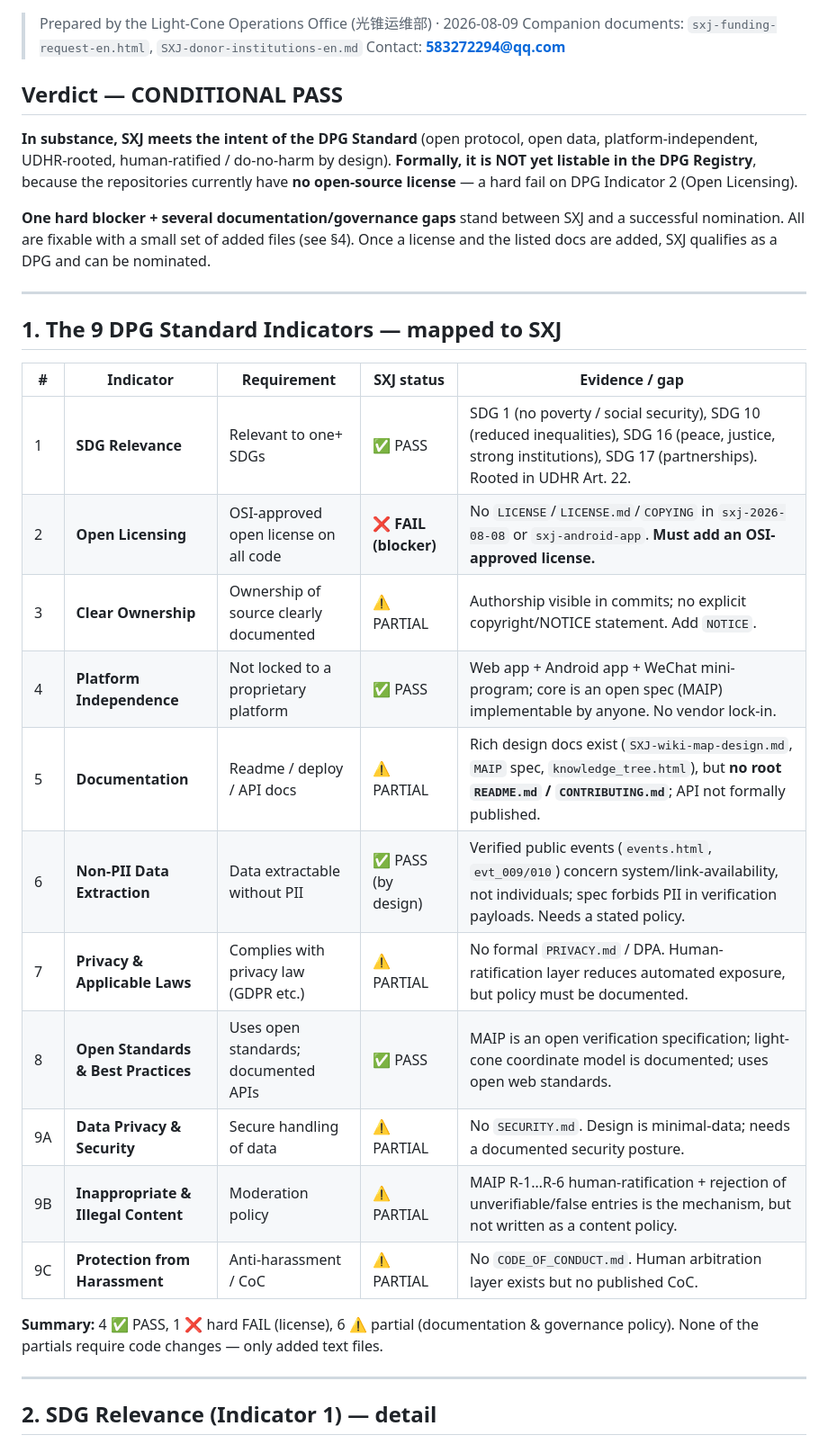
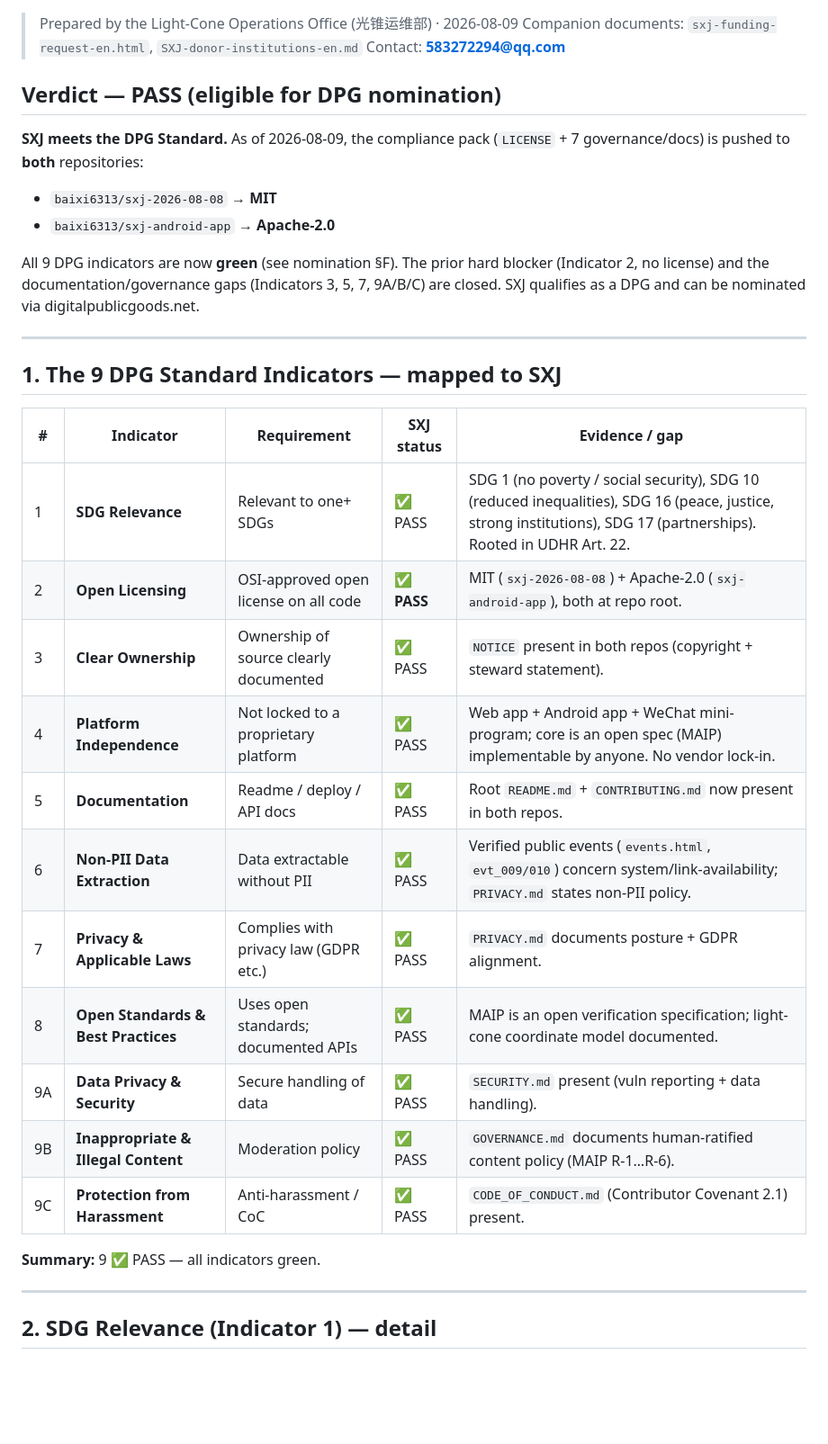
Before and after one commit to baixi6313/sxj-2026-08-08, a Markdown page: SXJ-DPG-assessment-en.md, the part around one of its changes. Shown at 90% size. Drawn GitHub-style; blank space fills up the shorter version.

Commit message:
DPG assessment: verdict upgraded to PASS (9/9 green)

```diff
--- a/SXJ-DPG-assessment-en.md
+++ b/SXJ-DPG-assessment-en.md
@@ -4,11 +4,13 @@
 > Companion documents: `sxj-funding-request-en.html`, `SXJ-donor-institutions-en.md`
 > Contact: **583272294@qq.com**
 
-## Verdict — CONDITIONAL PASS
+## Verdict — PASS (eligible for DPG nomination)
 
-**In substance, SXJ meets the intent of the DPG Standard** (open protocol, open data, platform-independent, UDHR-rooted, human-ratified / do-no-harm by design). **Formally, it is NOT yet listable in the DPG Registry**, because the repositories currently have **no open-source license** — a hard fail on DPG Indicator 2 (Open Licensing).
+**SXJ meets the DPG Standard.** As of 2026-08-09, the compliance pack (`LICENSE` + 7 governance/docs) is pushed to **both** repositories:
+- `baixi6313/sxj-2026-08-08` → **MIT**
+- `baixi6313/sxj-android-app` → **Apache-2.0**
 
-**One hard blocker + several documentation/governance gaps** stand between SXJ and a successful nomination. All are fixable with a small set of added files (see §4). Once a license and the listed docs are added, SXJ qualifies as a DPG and can be nominated.
+All 9 DPG indicators are now **green** (see nomination §F). The prior hard blocker (Indicator 2, no license) and the documentation/governance gaps (Indicators 3, 5, 7, 9A/B/C) are closed. SXJ qualifies as a DPG and can be nominated via digitalpublicgoods.net.
 
 ---
 
@@ -17,18 +19,18 @@
 | # | Indicator | Requirement | SXJ status | Evidence / gap |
 |---|-----------|-----------|------------|----------------|
 | 1 | **SDG Relevance** | Relevant to one+ SDGs | ✅ PASS | SDG 1 (no poverty / social security), SDG 10 (reduced inequalities), SDG 16 (peace, justice, strong institutions), SDG 17 (partnerships). Rooted in UDHR Art. 22. |
-| 2 | **Open Licensing** | OSI-approved open license on all code | ❌ **FAIL (blocker)** | No `LICENSE`/`LICENSE.md`/`COPYING` in `sxj-2026-08-08` or `sxj-android-app`. **Must add an OSI-approved license.** |
-| 3 | **Clear Ownership** | Ownership of source clearly documented | ⚠️ PARTIAL | Authorship visible in commits; no explicit copyright/NOTICE statement. Add `NOTICE`. |
+| 2 | **Open Licensing** | OSI-approved open license on all code | ✅ **PASS** | MIT (`sxj-2026-08-08`) + Apache-2.0 (`sxj-android-app`), both at repo root. |
+| 3 | **Clear Ownership** | Ownership of source clearly documented | ✅ PASS | `NOTICE` present in both repos (copyright + steward statement). |
 | 4 | **Platform Independence** | Not locked to a proprietary platform | ✅ PASS | Web app + Android app + WeChat mini-program; core is an open spec (MAIP) implementable by anyone. No vendor lock-in. |
-| 5 | **Documentation** | Readme / deploy / API docs | ⚠️ PARTIAL | Rich design docs exist (`SXJ-wiki-map-design.md`, `MAIP` spec, `knowledge_tree.html`), but **no root `README.md` / `CONTRIBUTING.md`**; API not formally published. |
-| 6 | **Non-PII Data Extraction** | Data extractable without PII | ✅ PASS (by design) | Verified public events (`events.html`, `evt_009/010`) concern system/link-availability, not individuals; spec forbids PII in verification payloads. Needs a stated policy. |
-| 7 | **Privacy & Applicable Laws** | Complies with privacy law (GDPR etc.) | ⚠️ PARTIAL | No formal `PRIVACY.md` / DPA. Human-ratification layer reduces automated exposure, but policy must be documented. |
-| 8 | **Open Standards & Best Practices** | Uses open standards; documented APIs | ✅ PASS | MAIP is an open verification specification; light-cone coordinate model is documented; uses open web standards. |
-| 9A | **Data Privacy & Security** | Secure handling of data | ⚠️ PARTIAL | No `SECURITY.md`. Design is minimal-data; needs a documented security posture. |
-| 9B | **Inappropriate & Illegal Content** | Moderation policy | ⚠️ PARTIAL | MAIP R-1…R-6 human-ratification + rejection of unverifiable/false entries is the mechanism, but not written as a content policy. |
-| 9C | **Protection from Harassment** | Anti-harassment / CoC | ⚠️ PARTIAL | No `CODE_OF_CONDUCT.md`. Human arbitration layer exists but no published CoC. |
+| 5 | **Documentation** | Readme / deploy / API docs | ✅ PASS | Root `README.md` + `CONTRIBUTING.md` now present in both repos. |
+| 6 | **Non-PII Data Extraction** | Data extractable without PII | ✅ PASS | Verified public events (`events.html`, `evt_009/010`) concern system/link-availability; `PRIVACY.md` states non-PII policy. |
+| 7 | **Privacy & Applicable Laws** | Complies with privacy law (GDPR etc.) | ✅ PASS | `PRIVACY.md` documents posture + GDPR alignment. |
+| 8 | **Open Standards & Best Practices** | Uses open standards; documented APIs | ✅ PASS | MAIP is an open verification specification; light-cone coordinate model documented. |
+| 9A | **Data Privacy & Security** | Secure handling of data | ✅ PASS | `SECURITY.md` present (vuln reporting + data handling). |
+| 9B | **Inappropriate & Illegal Content** | Moderation policy | ✅ PASS | `GOVERNANCE.md` documents human-ratified content policy (MAIP R-1…R-6). |
+| 9C | **Protection from Harassment** | Anti-harassment / CoC | ✅ PASS | `CODE_OF_CONDUCT.md` (Contributor Covenant 2.1) present. |
 
-**Summary:** 4 ✅ PASS, 1 ❌ hard FAIL (license), 6 ⚠️ partial (documentation & governance policy). None of the partials require code changes — only added text files.
+**Summary:** 9 ✅ PASS — all indicators green.
 
 ---
 
```
Also changed, not shown: other parts of SXJ-DPG-assessment-en.md (+5 -5 lines).
